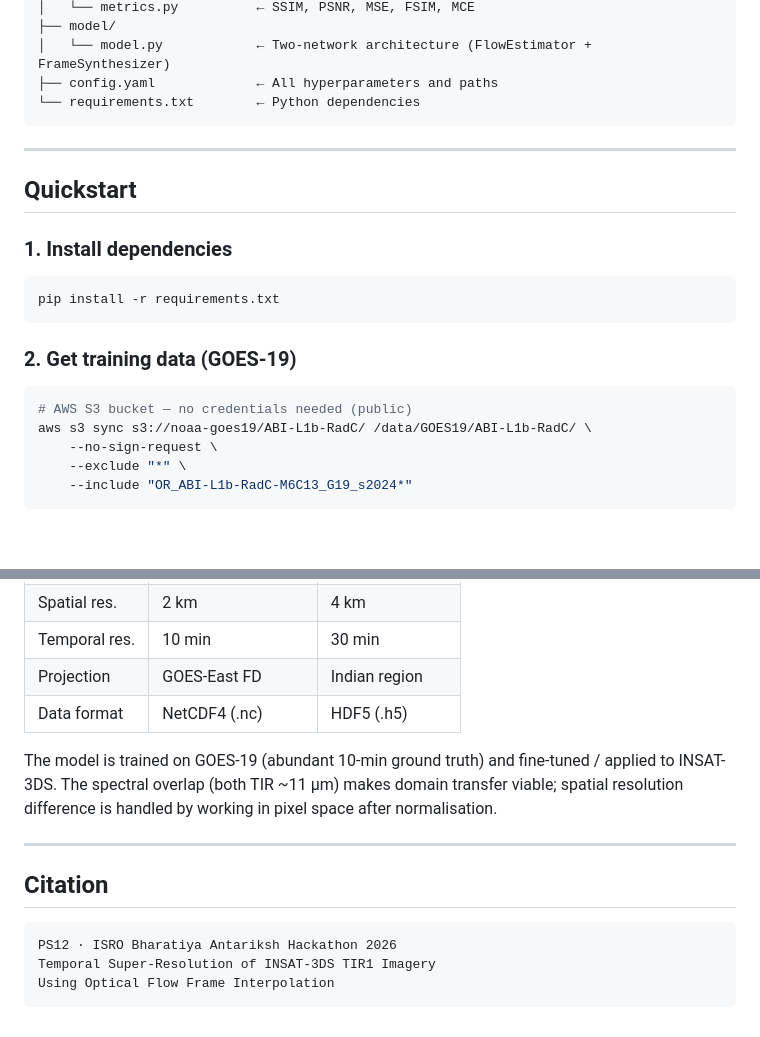
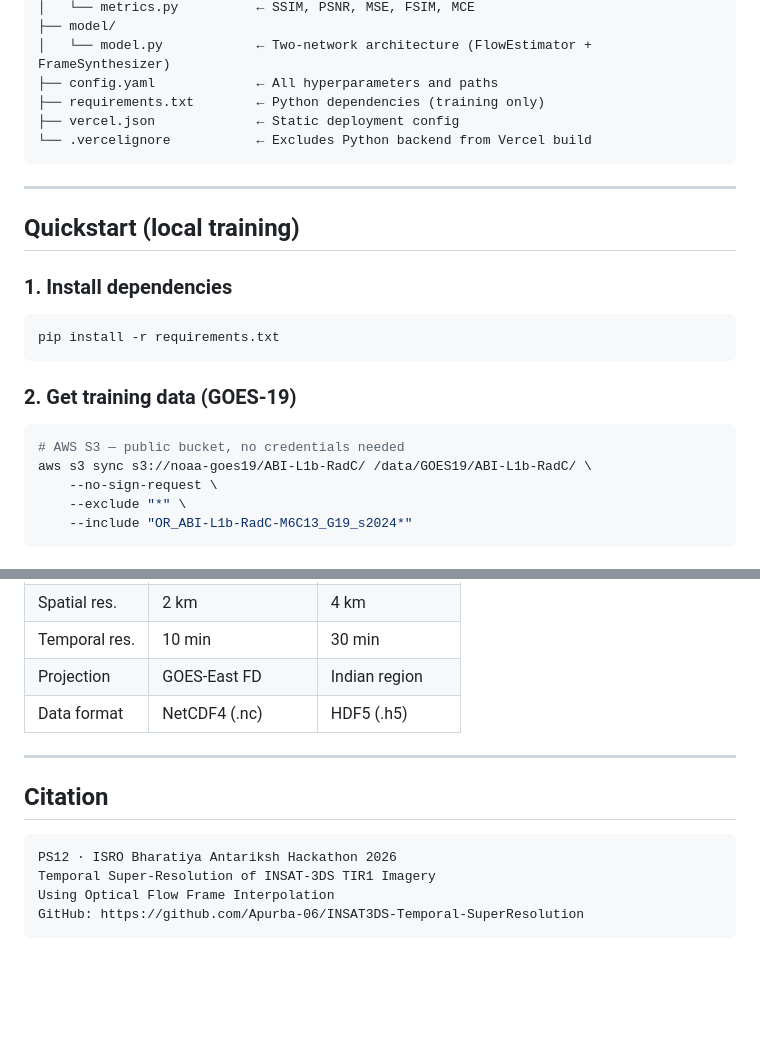
Before and after one commit to Apurba-06/INSAT3DS-Temporal-SuperResolution, a Markdown page: README.md, 2 parts joined by grey strips. Drawn GitHub-style; blank space fills up the shorter version.

````diff
--- a/README.md
+++ b/README.md
@@ -32,12 +47,14 @@ ps12-dashboard/
 ├── model/
 │   └── model.py            ← Two-network architecture (FlowEstimator + FrameSynthesizer)
 ├── config.yaml             ← All hyperparameters and paths
-└── requirements.txt        ← Python dependencies
+├── requirements.txt        ← Python dependencies (training only)
+├── vercel.json             ← Static deployment config
+└── .vercelignore           ← Excludes Python backend from Vercel build
 ```
 
 ---
 
-## Quickstart
+## Quickstart (local training)
 
 ### 1. Install dependencies
 ```bash
@@ -46,7 +63,7 @@ pip install -r requirements.txt
 
 ### 2. Get training data (GOES-19)
 ```bash
-# AWS S3 bucket — no credentials needed (public)
+# AWS S3 — public bucket, no credentials needed
 aws s3 sync s3://noaa-goes19/ABI-L1b-RadC/ /data/GOES19/ABI-L1b-RadC/ \
     --no-sign-request \
     --exclude "*" \
@@ -146,8 +160,6 @@ L = 0.84 × L1 + 0.12 × (1 - SSIM) + 0.04 × Perceptual
 | Projection      | GOES-East FD       | Indian region      |
 | Data format     | NetCDF4 (.nc)      | HDF5 (.h5)         |
 
-The model is trained on GOES-19 (abundant 10-min ground truth) and fine-tuned / applied to INSAT-3DS. The spectral overlap (both TIR ~11 µm) makes domain transfer viable; spatial resolution difference is handled by working in pixel space after normalisation.
-
 ---
 
 ## Citation
@@ -155,4 +167,5 @@ The model is trained on GOES-19 (abundant 10-min ground truth) and fine-tuned /
 PS12 · ISRO Bharatiya Antariksh Hackathon 2026
 Temporal Super-Resolution of INSAT-3DS TIR1 Imagery
 Using Optical Flow Frame Interpolation
+GitHub: https://github.com/Apurba-06/INSAT3DS-Temporal-SuperResolution
 ```
````
Also changed, not shown: other parts of README.md (+30 -18 lines).
